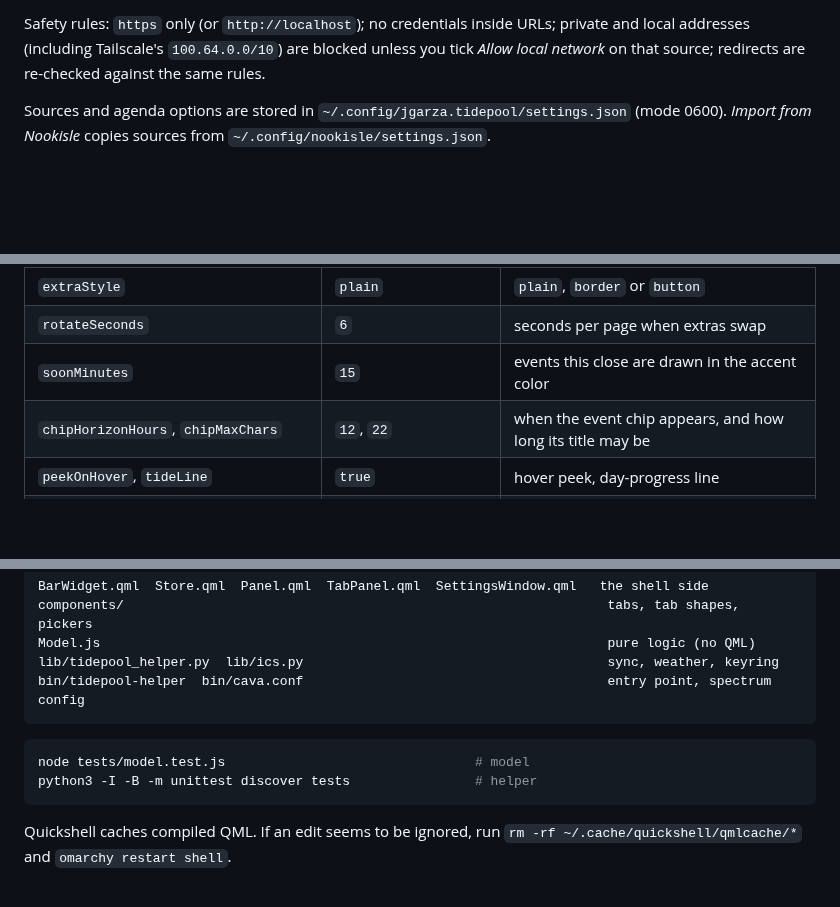
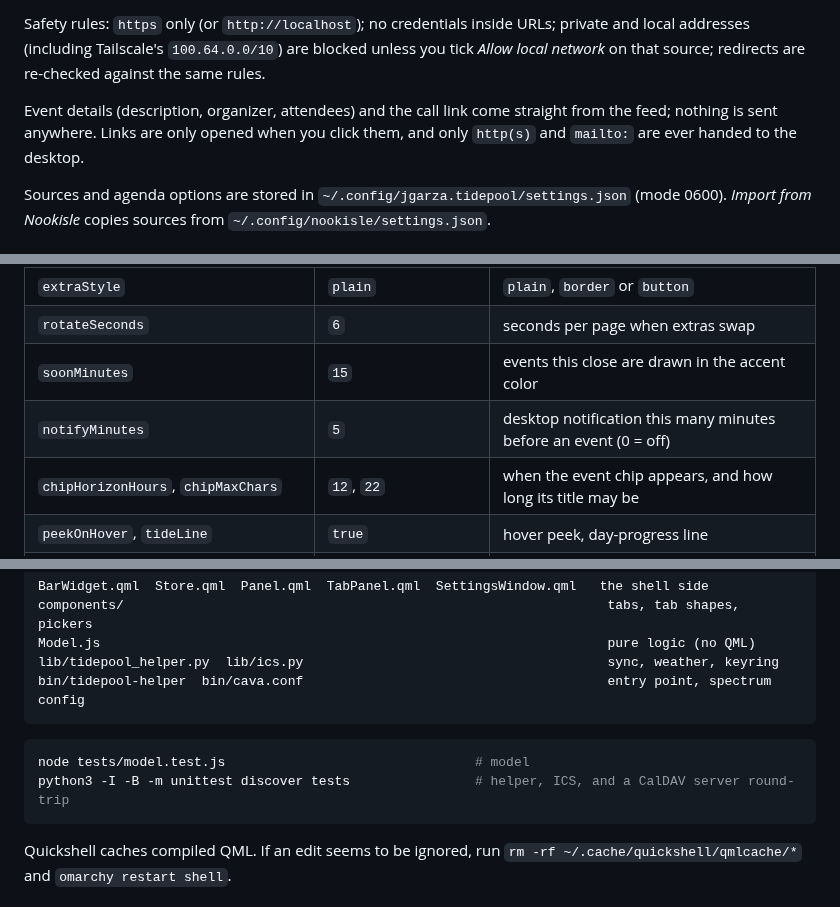
Before and after one commit to jgarza9788/omarchy-tidepool, a Markdown page: README.md, 3 parts joined by grey strips. GitHub-like rendering; blank space fills up the shorter version.

````diff
--- a/README.md
+++ b/README.md
@@ -75,6 +89,8 @@ Add calendars in **Settings → Calendars**. Source types:
 Safety rules: `https` only (or `http://localhost`); no credentials inside URLs; private and local
 addresses (including Tailscale's `100.64.0.0/10`) are blocked unless you tick *Allow local network*
 on that source; redirects are re-checked against the same rules.
+
+Event details (description, organizer, attendees) and the call link come straight from the feed; nothing is sent anywhere. Links are only opened when you click them, and only `http(s)` and `mailto:` are ever handed to the desktop.
 
 Sources and agenda options are stored in `~/.config/jgarza.tidepool/settings.json` (mode 0600).
 *Import from Nookisle* copies sources from `~/.config/nookisle/settings.json`.
@@ -93,6 +109,7 @@ Everything has a switch in the Settings window. They are also plain keys on the
 | `extraStyle` | `plain` | `plain`, `border` or `button` |
 | `rotateSeconds` | `6` | seconds per page when extras swap |
 | `soonMinutes` | `15` | events this close are drawn in the accent color |
+| `notifyMinutes` | `5` | desktop notification this many minutes before an event (0 = off) |
 | `chipHorizonHours`, `chipMaxChars` | `12`, `22` | when the event chip appears, and how long its title may be |
 | `peekOnHover`, `tideLine` | `true` | hover peek, day-progress line |
 | `weekStart` | `monday` | month grid |
@@ -138,7 +155,7 @@ bin/tidepool-helper  bin/cava.conf                                       entry p
 
 ```sh
 node tests/model.test.js                                # model
-python3 -I -B -m unittest discover tests                # helper
+python3 -I -B -m unittest discover tests                # helper, ICS, and a CalDAV server round-trip
 ```
 
 Quickshell caches compiled QML. If an edit seems to be ignored, run
````
Also changed, not shown: other parts of README.md (+16 -2 lines), preview.png (added), 18 other files.
